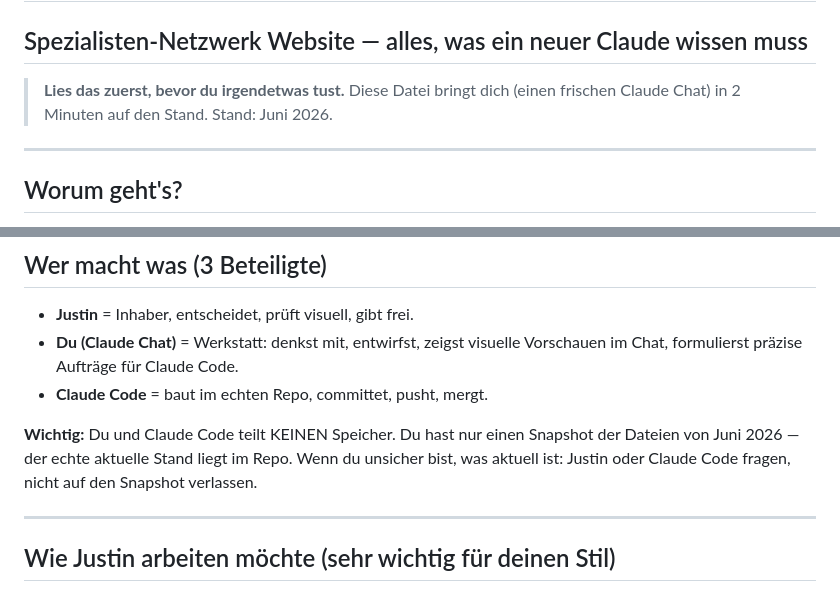
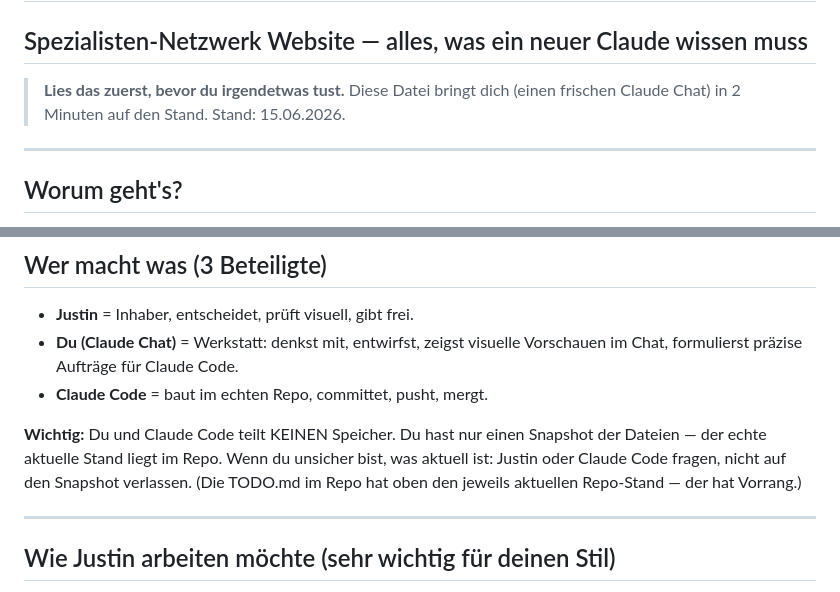
Before and after one commit to justin2411/Spezialisten-Netzwerk, a Markdown page: docs/UEBERGABENAECHSTERCHAT.md, 2 parts joined by grey strips. GitHub-like rendering.

```diff
--- a/docs/UEBERGABENAECHSTERCHAT.md
+++ b/docs/UEBERGABENAECHSTERCHAT.md
@@ -2,7 +2,7 @@
 ## Spezialisten-Netzwerk Website — alles, was ein neuer Claude wissen muss
 
 > **Lies das zuerst, bevor du irgendetwas tust.** Diese Datei bringt dich
-> (einen frischen Claude Chat) in 2 Minuten auf den Stand. Stand: Juni 2026.
+> (einen frischen Claude Chat) in 2 Minuten auf den Stand. Stand: 15.06.2026.
 
 ---
 
@@ -24,9 +24,10 @@ verkauft werden — Kern-Idee: **mit dem Kunden live über die Seite gehen und
 - **Claude Code** = baut im echten Repo, committet, pusht, mergt.
 
 **Wichtig:** Du und Claude Code teilt KEINEN Speicher. Du hast nur einen
-Snapshot der Dateien von Juni 2026 — der echte aktuelle Stand liegt im Repo.
+Snapshot der Dateien — der echte aktuelle Stand liegt im Repo.
 Wenn du unsicher bist, was aktuell ist: Justin oder Claude Code fragen, nicht
-auf den Snapshot verlassen.
+auf den Snapshot verlassen. (Die TODO.md im Repo hat oben den jeweils
+aktuellen Repo-Stand — der hat Vorrang.)
 
 ---
 
```
Also changed, not shown: other parts of docs/UEBERGABENAECHSTERCHAT.md (+20 -9 lines), CLAUDE.md (+19 -13 lines), docs/TODO.md (+28 -18 lines).
